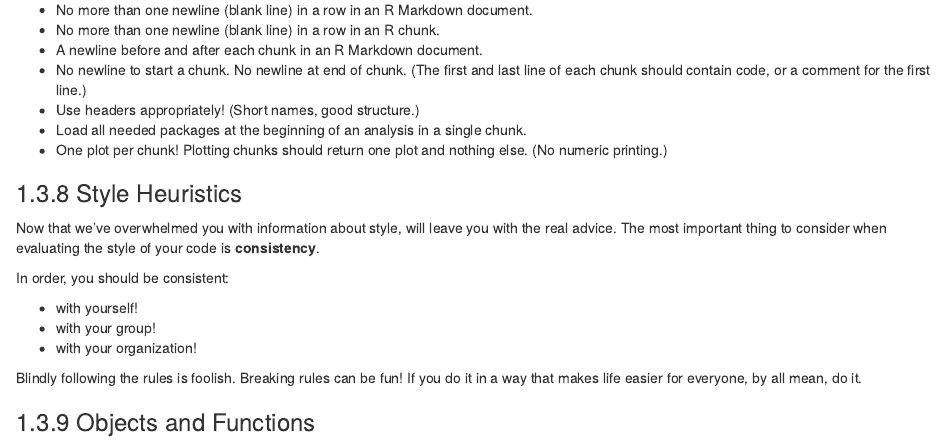
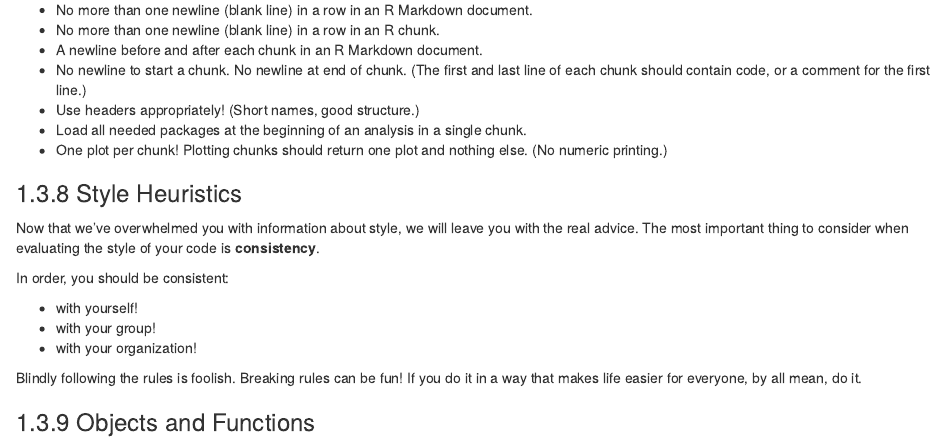
Before and after one commit to daviddalpiaz/bsl, an R Markdown document (computing.Rmd): the page in a window 1100 px wide, from 6190 px down. Rendered offline with R 4.5, knitr and Pandoc, with nearby package versions; drawn as R Markdown's standard HTML page in place of the format the file asks for.

Commit message:
fix typo

```diff
--- a/computing.Rmd
+++ b/computing.Rmd
@@ -233,7 +233,7 @@ Some of the previous section applies here as well, but additionally, some more s
 
 ### Style Heuristics
 
-Now that we've overwhelmed you with information about style, will leave you with the real advice. The most important thing to consider when evaluating the style of your code is **consistency**.
+Now that we've overwhelmed you with information about style, we will leave you with the real advice. The most important thing to consider when evaluating the style of your code is **consistency**.
 
 In order, you should be consistent:
 
```
